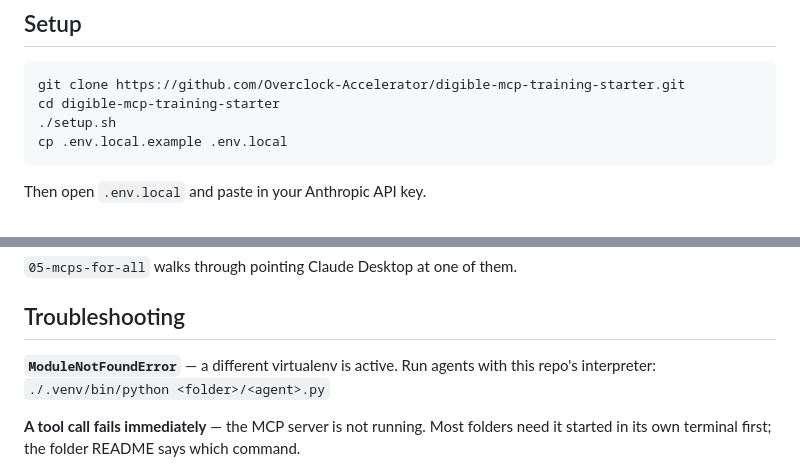
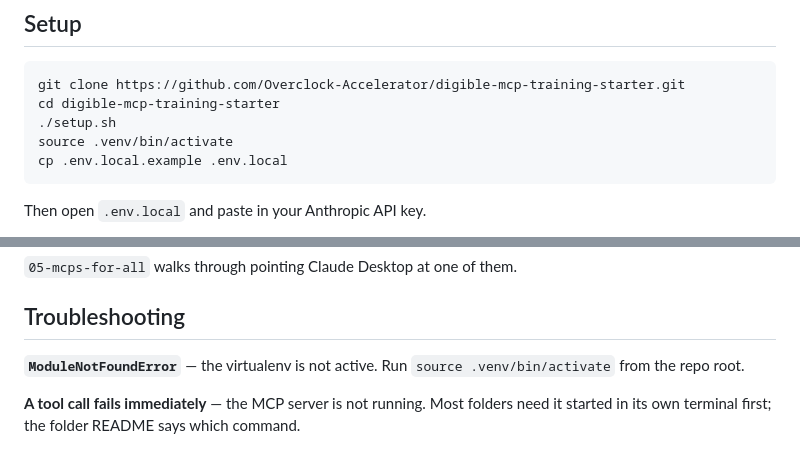
Before and after one commit to Overclock-Accelerator/digible-mcp-training-starter, a Markdown page: README.md, 2 parts joined by grey strips. Drawn GitHub-style.

Commit message:
Activate the venv once; commands are plain python

````diff
--- a/README.md
+++ b/README.md
@@ -17,6 +17,7 @@ README explaining what it is and how to run it.
 git clone https://github.com/Overclock-Accelerator/digible-mcp-training-starter.git
 cd digible-mcp-training-starter
 ./setup.sh
+source .venv/bin/activate
 cp .env.local.example .env.local
 ```
 
@@ -58,8 +59,8 @@ nothing on your machine to call them.
 
 ## Troubleshooting
 
-**`ModuleNotFoundError`** — a different virtualenv is active. Run agents with
-this repo's interpreter: `./.venv/bin/python <folder>/<agent>.py`
+**`ModuleNotFoundError`** — the virtualenv is not active. Run
+`source .venv/bin/activate` from the repo root.
 
 **A tool call fails immediately** — the MCP server is not running. Most folders
 need it started in its own terminal first; the folder README says which command.
````
